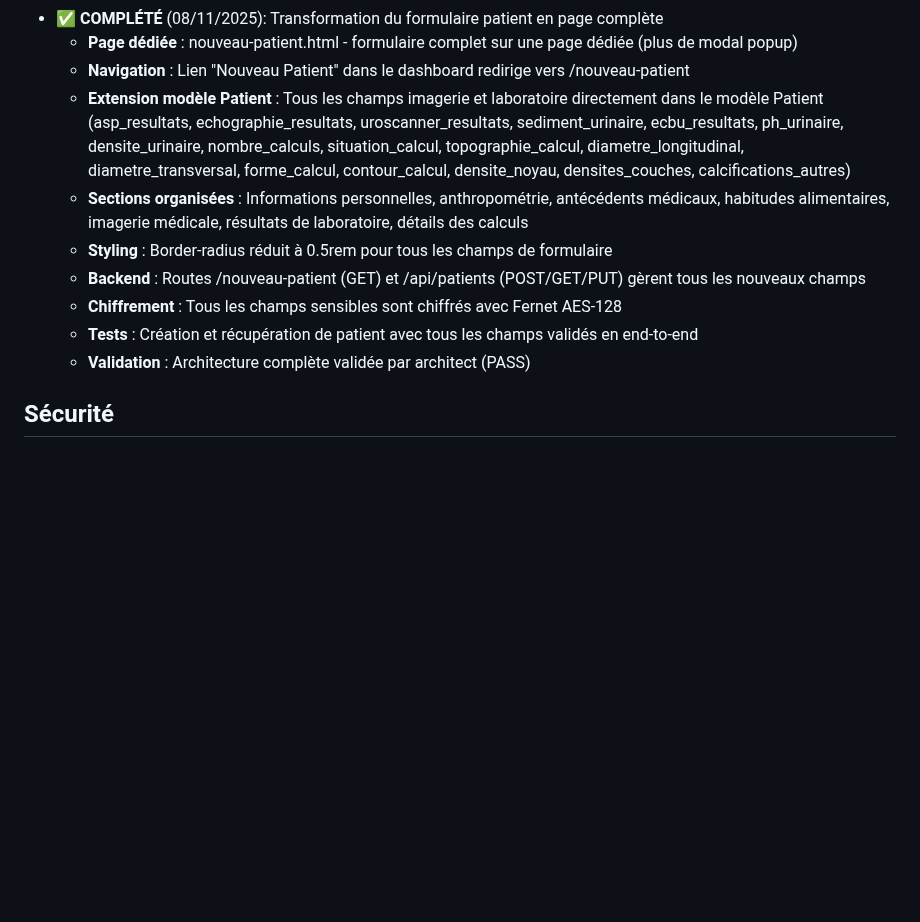
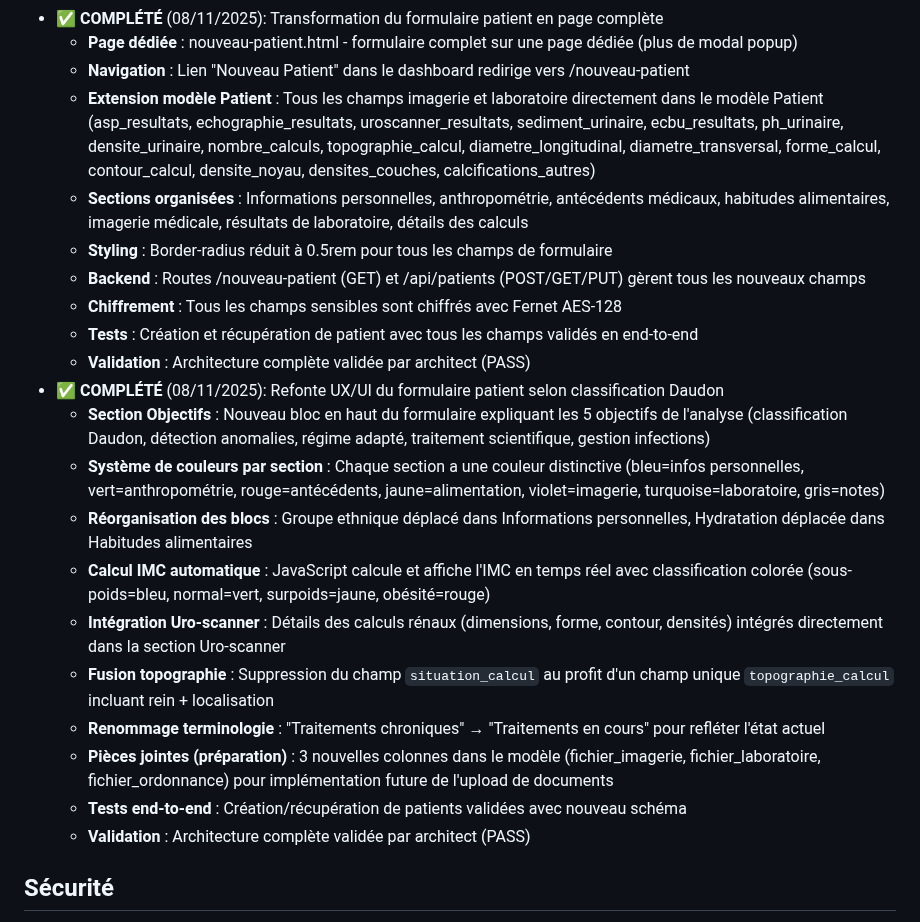
Before and after one commit to moa-digitalagency/LithiaseWeb, a Markdown page: replit.md, the part around the change. GitHub-like rendering; blank space fills up the shorter version.

Commit message:
Update patient form to include new analysis features and organized sections
Refactors patient form with new Daudon classification objectives, color-coded sections, automatic IMC calculation, and integrates uro-scanner details.

Replit-Commit-Author: Agent
Replit-Commit-Session-Id: 9dcf1f99-3996-4e6a-81c0-d807956d0ad3
Replit-Commit-Checkpoint-Type: full_checkpoint
Replit-Commit-Event-Id: d7ff582d-e351-449d-983c-dc568116f81a
Replit-Commit-Screenshot-Url: https://storage.googleapis.com/screenshot-production-us-central1/33d917ba-30c4-4b09-bed9-04891d2b82bc/9dcf1f99-3996-4e6a-81c0-d807956d0ad3/ZlPgV1t

```diff
--- a/replit.md
+++ b/replit.md
@@ -105,12 +105,23 @@ Application web mono-médecin pour la gestion des dossiers patients souffrant de
 - **✅ COMPLÉTÉ** (08/11/2025): Transformation du formulaire patient en page complète
   - **Page dédiée** : nouveau-patient.html - formulaire complet sur une page dédiée (plus de modal popup)
   - **Navigation** : Lien "Nouveau Patient" dans le dashboard redirige vers /nouveau-patient
-  - **Extension modèle Patient** : Tous les champs imagerie et laboratoire directement dans le modèle Patient (asp_resultats, echographie_resultats, uroscanner_resultats, sediment_urinaire, ecbu_resultats, ph_urinaire, densite_urinaire, nombre_calculs, situation_calcul, topographie_calcul, diametre_longitudinal, diametre_transversal, forme_calcul, contour_calcul, densite_noyau, densites_couches, calcifications_autres)
+  - **Extension modèle Patient** : Tous les champs imagerie et laboratoire directement dans le modèle Patient (asp_resultats, echographie_resultats, uroscanner_resultats, sediment_urinaire, ecbu_resultats, ph_urinaire, densite_urinaire, nombre_calculs, topographie_calcul, diametre_longitudinal, diametre_transversal, forme_calcul, contour_calcul, densite_noyau, densites_couches, calcifications_autres)
   - **Sections organisées** : Informations personnelles, anthropométrie, antécédents médicaux, habitudes alimentaires, imagerie médicale, résultats de laboratoire, détails des calculs
   - **Styling** : Border-radius réduit à 0.5rem pour tous les champs de formulaire
   - **Backend** : Routes /nouveau-patient (GET) et /api/patients (POST/GET/PUT) gèrent tous les nouveaux champs
   - **Chiffrement** : Tous les champs sensibles sont chiffrés avec Fernet AES-128
   - **Tests** : Création et récupération de patient avec tous les champs validés en end-to-end
+  - **Validation** : Architecture complète validée par architect (PASS)
+- **✅ COMPLÉTÉ** (08/11/2025): Refonte UX/UI du formulaire patient selon classification Daudon
+  - **Section Objectifs** : Nouveau bloc en haut du formulaire expliquant les 5 objectifs de l'analyse (classification Daudon, détection anomalies, régime adapté, traitement scientifique, gestion infections)
+  - **Système de couleurs par section** : Chaque section a une couleur distinctive (bleu=infos personnelles, vert=anthropométrie, rouge=antécédents, jaune=alimentation, violet=imagerie, turquoise=laboratoire, gris=notes)
+  - **Réorganisation des blocs** : Groupe ethnique déplacé dans Informations personnelles, Hydratation déplacée dans Habitudes alimentaires
+  - **Calcul IMC automatique** : JavaScript calcule et affiche l'IMC en temps réel avec classification colorée (sous-poids=bleu, normal=vert, surpoids=jaune, obésité=rouge)
+  - **Intégration Uro-scanner** : Détails des calculs rénaux (dimensions, forme, contour, densités) intégrés directement dans la section Uro-scanner
+  - **Fusion topographie** : Suppression du champ `situation_calcul` au profit d'un champ unique `topographie_calcul` incluant rein + localisation
+  - **Renommage terminologie** : "Traitements chroniques" → "Traitements en cours" pour refléter l'état actuel
+  - **Pièces jointes (préparation)** : 3 nouvelles colonnes dans le modèle (fichier_imagerie, fichier_laboratoire, fichier_ordonnance) pour implémentation future de l'upload de documents
+  - **Tests end-to-end** : Création/récupération de patients validées avec nouveau schéma
   - **Validation** : Architecture complète validée par architect (PASS)
 
 ## Sécurité
```
